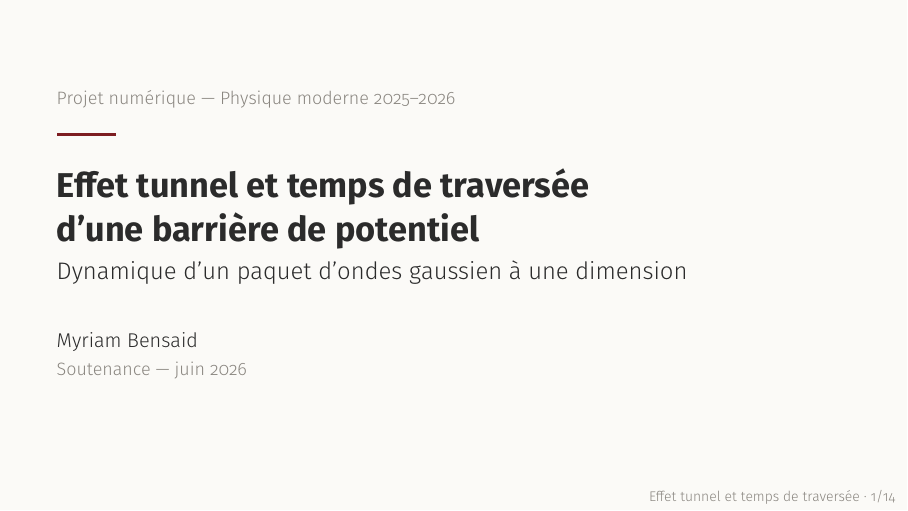
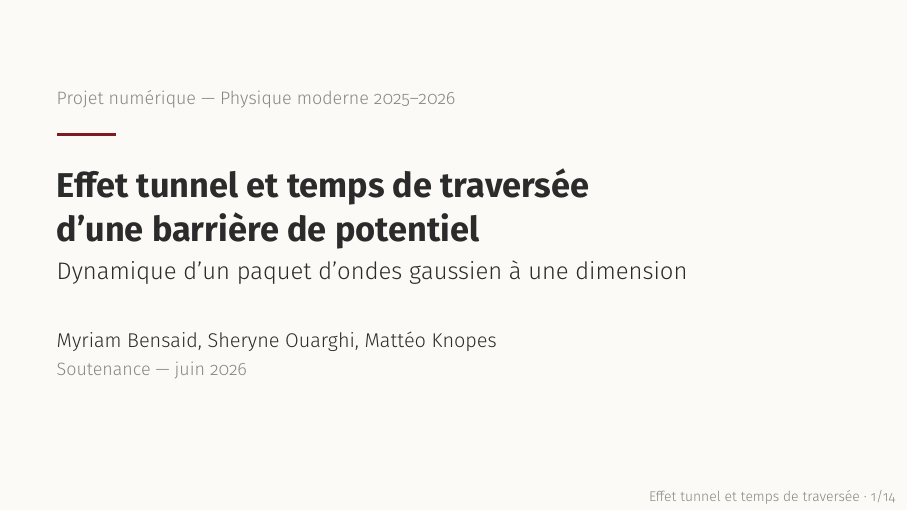
Before and after one commit to The-Night7/projet-numerique-physique-moderne-2025-2026, LaTeX slides (Support Soutenance/presentation.tex): page 1 of 14. Compiled offline with pdfLaTeX.

Commit message:
Je suis une personne horrible, j'ai oublié vos noms TvT

```diff
--- a/Support Soutenance/presentation.tex
+++ b/Support Soutenance/presentation.tex
@@ -83,7 +83,7 @@
 \title[Effet tunnel et temps de traversée]
       {Effet tunnel et temps de traversée\\d'une barrière de potentiel}
 \subtitle{Dynamique d'un paquet d'ondes gaussien à une dimension}
-\author{Myriam Bensaid}
+\author{Myriam Bensaid, Sheryne Ouarghi, Mattéo Knopes}
 \institute{Projet numérique — Physique moderne 2025--2026}
 \date{Soutenance — juin 2026}
 
```
Also changed, not shown: Support Soutenance/presentation.pdf, 4 other files.
